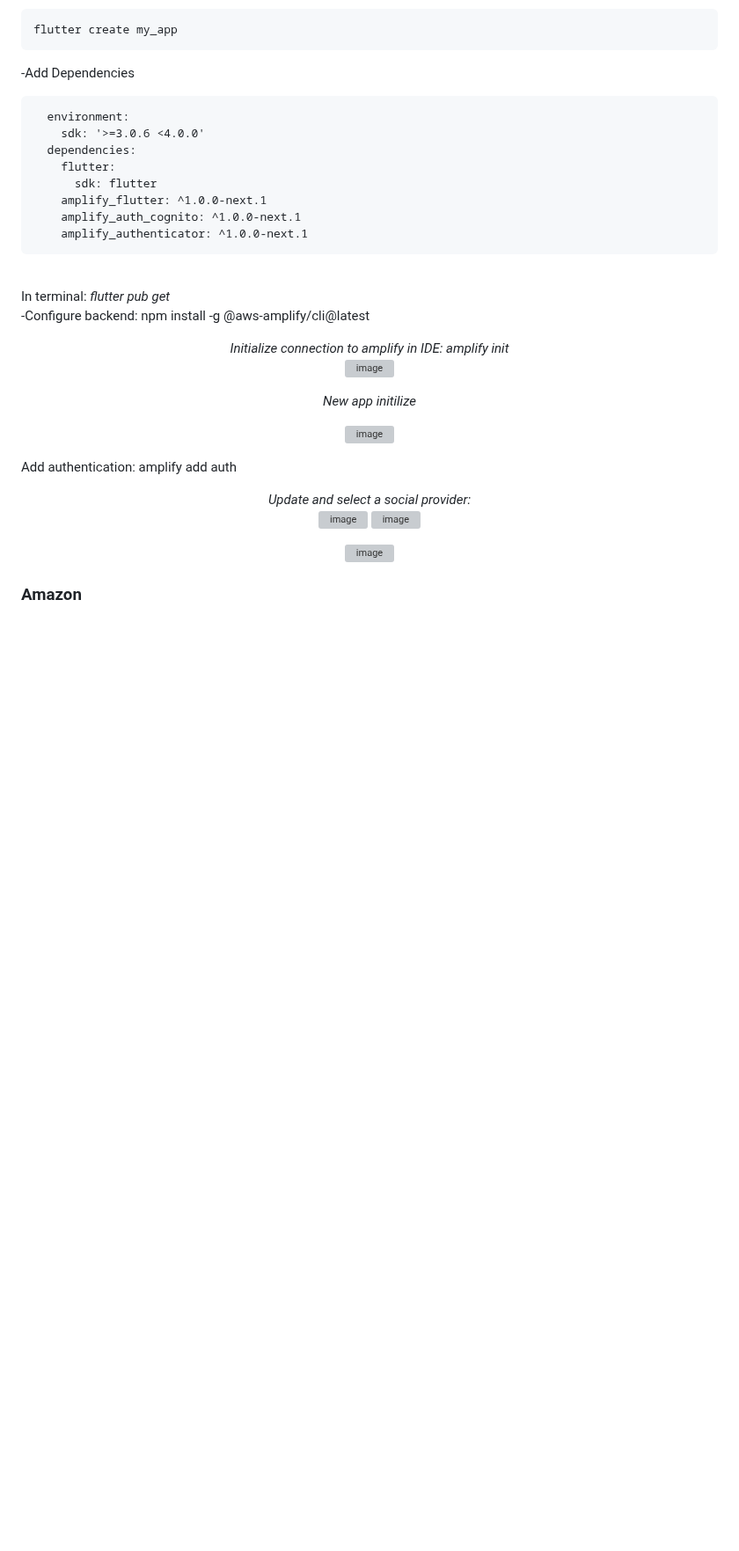
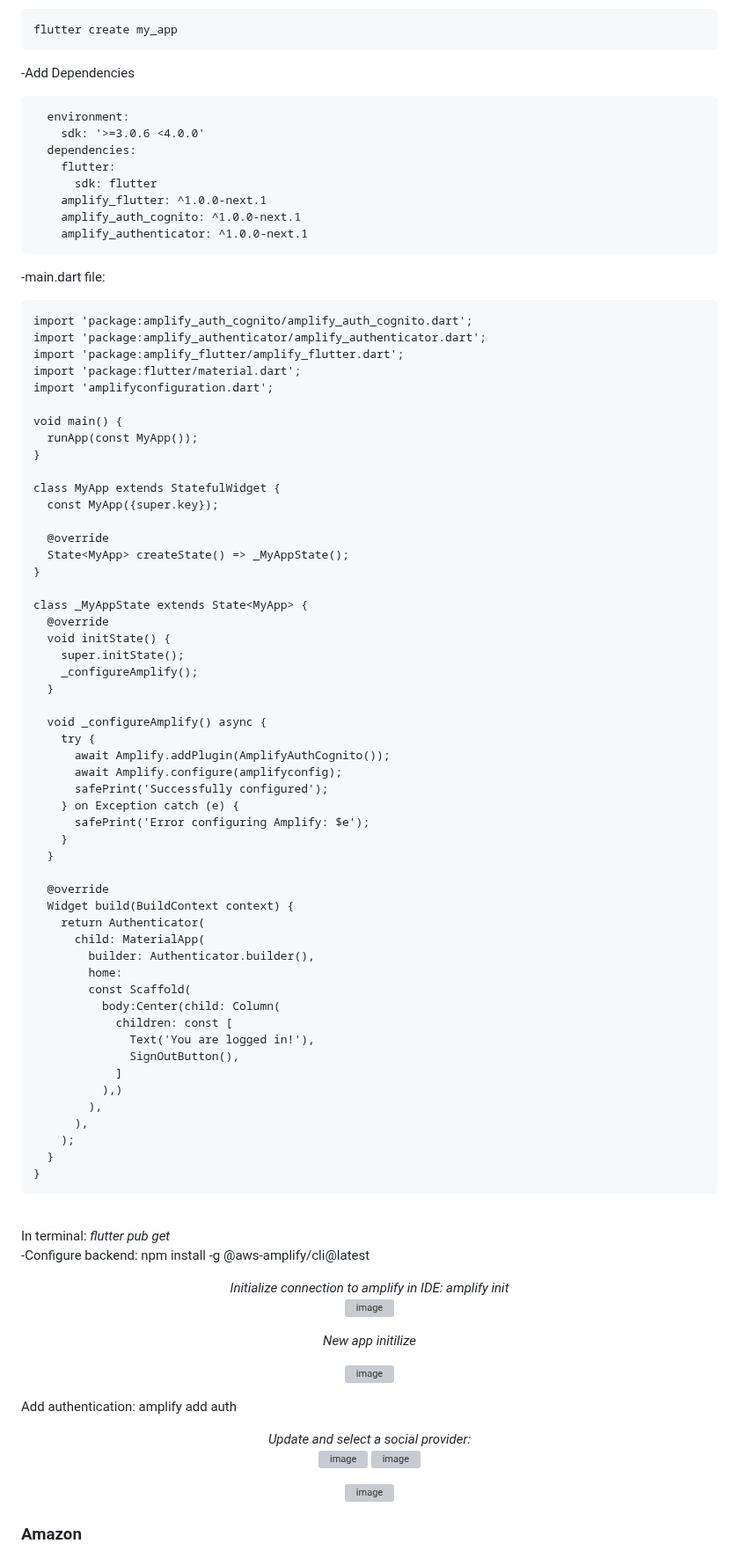
Before and after one commit to KhaNguyen04/ArtSharing, a Markdown page: testing2.md, the part around the change. Shown at 88% size. Rendered like a GitHub page; blank space fills up the shorter version; grey boxes are pictures that could not be loaded.

````diff
--- a/testing2.md
+++ b/testing2.md
@@ -42,8 +42,61 @@ flutter create my_app
     amplify_auth_cognito: ^1.0.0-next.1
     amplify_authenticator: ^1.0.0-next.1
 ```
+-main.dart file:
+```
+import 'package:amplify_auth_cognito/amplify_auth_cognito.dart';
+import 'package:amplify_authenticator/amplify_authenticator.dart';
+import 'package:amplify_flutter/amplify_flutter.dart';
+import 'package:flutter/material.dart';
+import 'amplifyconfiguration.dart';
 
+void main() {
+  runApp(const MyApp());
+}
 
+class MyApp extends StatefulWidget {
+  const MyApp({super.key});
+
+  @override
+  State<MyApp> createState() => _MyAppState();
+}
+
+class _MyAppState extends State<MyApp> {
+  @override
+  void initState() {
+    super.initState();
+    _configureAmplify();
+  }
+
+  void _configureAmplify() async {
+    try {
+      await Amplify.addPlugin(AmplifyAuthCognito());
+      await Amplify.configure(amplifyconfig);
+      safePrint('Successfully configured');
+    } on Exception catch (e) {
+      safePrint('Error configuring Amplify: $e');
+    }
+  }
+
+  @override
+  Widget build(BuildContext context) {
+    return Authenticator(
+      child: MaterialApp(
+        builder: Authenticator.builder(),
+        home:
+        const Scaffold(
+          body:Center(child: Column(
+            children: const [
+              Text('You are logged in!'),
+              SignOutButton(),
+            ]
+          ),)
+        ),
+      ),
+    );
+  }
+}
+```
 <br>
    In terminal: <em> flutter pub get </em>
 
````
